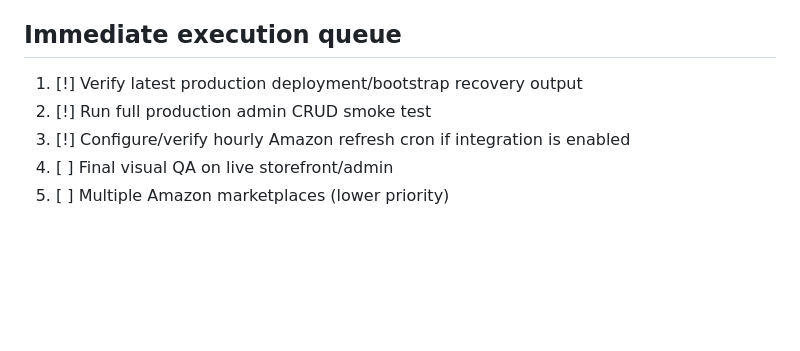
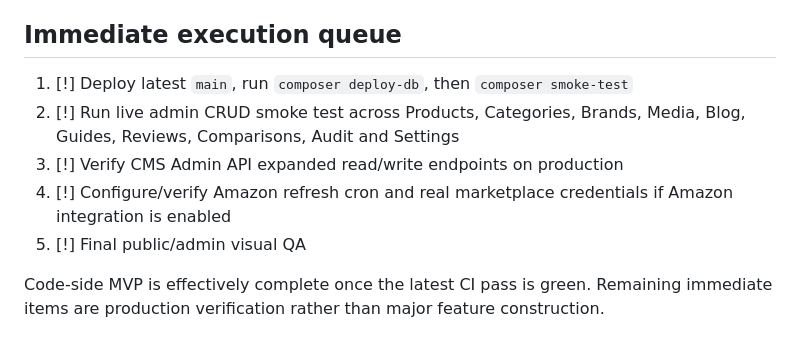
Before and after one commit to Kesehet/mediapitch-store, a Markdown page: TASKS.md, the part around one of its changes. Drawn GitHub-style; blank space fills up the shorter version.

```diff
--- a/TASKS.md
+++ b/TASKS.md
@@ -111,7 +139,9 @@ This file is the source of truth for work landing on `main`.
 
 ## Immediate execution queue
-1. [!] Verify latest production deployment/bootstrap recovery output
-2. [!] Run full production admin CRUD smoke test
-3. [!] Configure/verify hourly Amazon refresh cron if integration is enabled
-4. [ ] Final visual QA on live storefront/admin
-5. [ ] Multiple Amazon marketplaces (lower priority)
+1. [!] Deploy latest `main`, run `composer deploy-db`, then `composer smoke-test`
+2. [!] Run live admin CRUD smoke test across Products, Categories, Brands, Media, Blog, Guides, Reviews, Comparisons, Audit and Settings
+3. [!] Verify CMS Admin API expanded read/write endpoints on production
+4. [!] Configure/verify Amazon refresh cron and real marketplace credentials if Amazon integration is enabled
+5. [!] Final public/admin visual QA
+
+Code-side MVP is effectively complete once the latest CI pass is green. Remaining immediate items are production verification rather than major feature construction.
```
Also changed, not shown: other parts of TASKS.md (+39 -11 lines).
